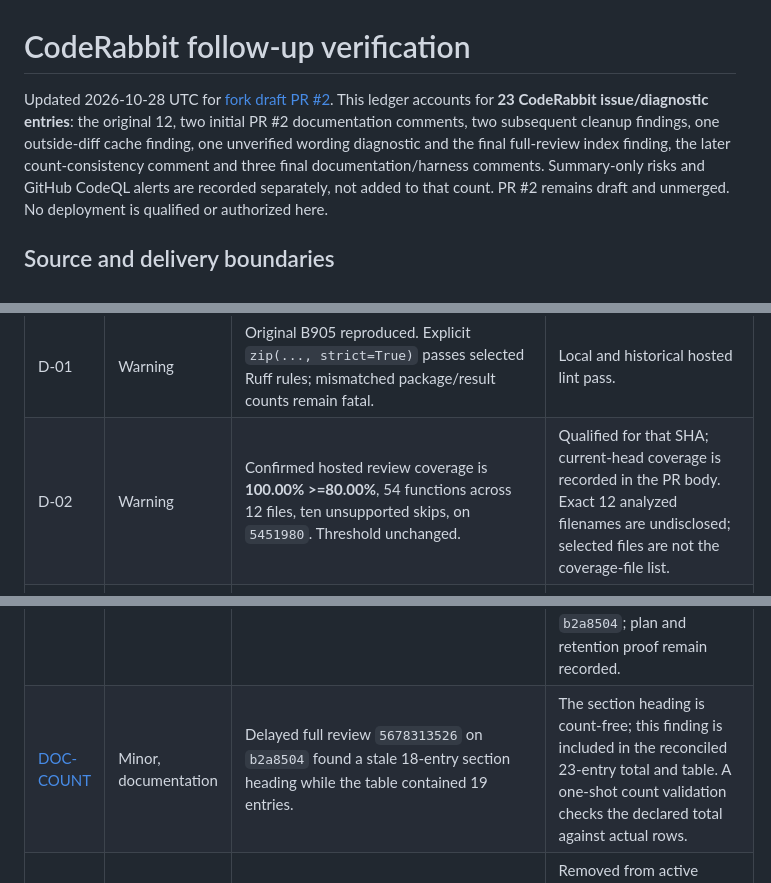
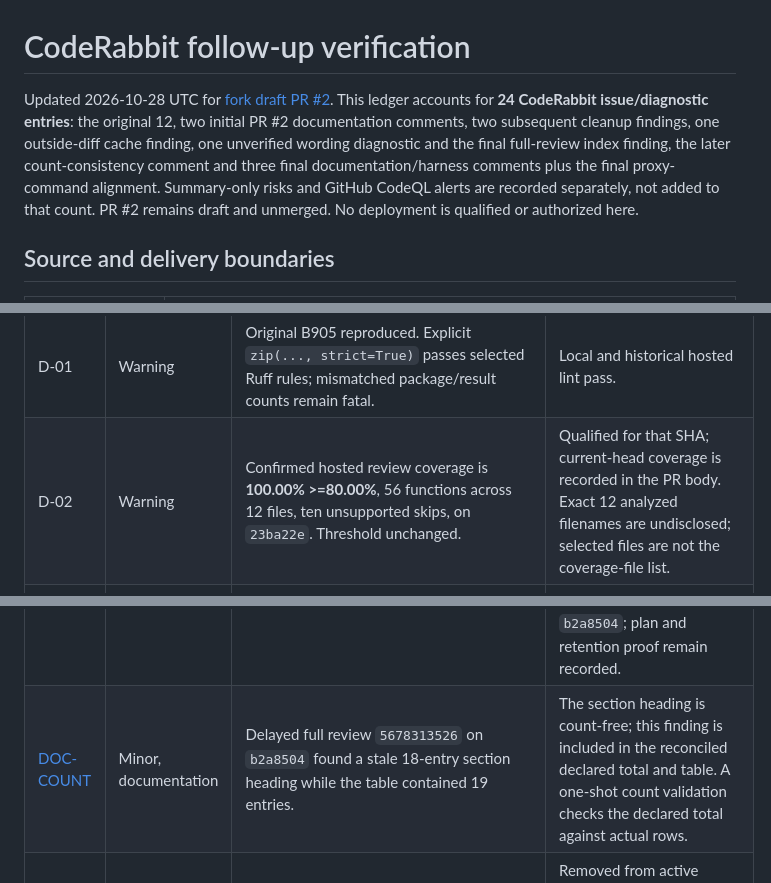
Before and after one commit to ColterD/Frayd, a Markdown page: docs/verification/coderabbit-follow-up.md, 3 parts joined by grey strips. GitHub-like rendering.

```diff
--- a/docs/verification/coderabbit-follow-up.md
+++ b/docs/verification/coderabbit-follow-up.md
@@ -1,11 +1,11 @@
 # CodeRabbit follow-up verification
 
 Updated 2026-10-28 UTC for [fork draft PR #2](https://github.com/ColterD/Frayd/pull/2).
-This ledger accounts for **23 CodeRabbit issue/diagnostic entries**: the original
+This ledger accounts for **24 CodeRabbit issue/diagnostic entries**: the original
 12, two initial PR #2 documentation comments, two subsequent cleanup findings,
 one outside-diff cache finding, one unverified wording diagnostic and the final
 full-review index finding, the later count-consistency comment and three final
-documentation/harness comments. Summary-only
+documentation/harness comments plus the final proxy-command alignment. Summary-only
 risks and GitHub CodeQL alerts are recorded separately, not added to that count.
 PR #2 remains draft and unmerged. No deployment is qualified or authorized here.
 
@@ -60,7 +61,7 @@ qualification. A resolved review thread and a passing check are separate evidenc
 | [CR-09](https://github.com/ColterD/Frayd/pull/1#pullrequestreview-5677254865) | Trivial | Baseline diagnostics failed. Tests now expose byte/text stderr and preserve the original error through cleanup errors; a real synthetic executable exits 23 with its diagnostic intact. Cleanup failure after success stays fatal. | Subprocess pass; no actual Docker outage induced. |
 | [CR-10](https://github.com/ColterD/Frayd/pull/1#pullrequestreview-5677254865) | Trivial | Original ignore rules failed. Real context export excludes synthetic `.env` variants and installer sentinels while retaining normal JS; runtime checks image/HTTP exclusion. | Historical Docker pass; repeat context/runtime checks on new build. |
 | D-01 | Warning | Original B905 reproduced. Explicit `zip(..., strict=True)` passes selected Ruff rules; mismatched package/result counts remain fatal. | Local and historical hosted lint pass. |
-| D-02 | Warning | Confirmed hosted review coverage is **100.00% >=80.00%**, 54 functions across 12 files, ten unsupported skips, on `5451980`. Threshold unchanged. | Qualified for that SHA; current-head coverage is recorded in the PR body. Exact 12 analyzed filenames are undisclosed; selected files are not the coverage-file list. |
+| D-02 | Warning | Confirmed hosted review coverage is **100.00% >=80.00%**, 56 functions across 12 files, ten unsupported skips, on `23ba22e`. Threshold unchanged. | Qualified for that SHA; current-head coverage is recorded in the PR body. Exact 12 analyzed filenames are undisclosed; selected files are not the coverage-file list. |
 | [PR2-DOC-01](https://github.com/ColterD/Frayd/pull/2#discussion_r4396630072) | Minor | Explicit oracle now requires successful proxy-facing liveness/library/progress before, during and after the blocked probe, followed by scan completion. Historical harness rerun exercised all phases. | Documentation and historical verification gap closed; separate from CR-02's Major code severity. |
 | [PR2-DOC-02](https://github.com/ColterD/Frayd/pull/2#pullrequestreview-5677483709) | Trivial | Explicit oracle preserves cached page names, page-index archive lookup, IDs, metadata and progress after upgrade/rescan. Populated legacy startup refreshed two rows; explicit rescan returned HTTP 202 then idle. All 19 HTTP/eight DB assertions passed after each. | Historical pass for unchanged archives; NEXT-01 covers archive replacement. |
 | [FRESH-01](https://github.com/ColterD/Frayd/pull/2#discussion_r4396816530) | Minor | Old cleanup missed a real stopped labelled container. Corrected all-state listing rejects it; removal restores clean checks. Red regression followed by 14 passing Python tests and lint. | Hosted thread resolved/outdated, marked addressed in `3b7a5f5`; historical runtime cleanup passed. |
@@ -68,7 +69,7 @@ qualification. A resolved review thread and a passing check are separate evidenc
 | [NEXT-01](https://github.com/ColterD/Frayd/pull/2#pullrequestreview-5677830358) | Minor, outside diff | Valid: persisted comic pages can outlive source mtime/size changes. Required oracle replaces an archive, rescans, verifies added page listing/index bytes while retaining ID/progress/other metadata. | Corrected in the final 28-test suite and real combined-image HTTP replacement test. Seconds-granularity mtime plus size does not detect replacements preserving both values. |
 | [NEXT-D01](https://github.com/ColterD/Frayd/pull/2#pullrequestreview-5677830358) | Minor, unverified tool diagnostic | Report requested “Ubuntu-hosted” wording but explicitly could not confirm its finding. Ledger uses **“hosted run on Ubuntu”** and records the actual historical workflow outcome below. | Wording clarified; diagnostic validity is not claimed. |
 | [FULL-01](https://github.com/ColterD/Frayd/pull/2#discussion_r4397136686) | Minor, performance | Reconciliation probes lack indexes for `media(transcode_path)` and `transcode_artifacts(owner_media_id)`. Verify backfill, conflict and cleanup query plans on several thousand converted rows. | Both idempotent indexes are added. Bundled SQLite 3.45.0 plans switch the correlated scans to covering-index searches on a 3,000-source fixture; schema/semantic checks and all 29 Rust tests pass. Thread was marked addressed and resolved on `b2a8504`; plan and retention proof remain recorded. |
-| [DOC-COUNT](https://github.com/ColterD/Frayd/pull/2#discussion_r4397295290) | Minor, documentation | Delayed full review `5678313526` on `b2a8504` found a stale 18-entry section heading while the table contained 19 entries. | The section heading is count-free; this finding is included in the reconciled 23-entry total and table. A one-shot count validation checks the declared total against actual rows. |
+| [DOC-COUNT](https://github.com/ColterD/Frayd/pull/2#discussion_r4397295290) | Minor, documentation | Delayed full review `5678313526` on `b2a8504` found a stale 18-entry section heading while the table contained 19 entries. | The section heading is count-free; this finding is included in the reconciled declared total and table. A one-shot count validation checks the declared total against actual rows. |
 | [DOC-ALERT-GATE](https://github.com/ColterD/Frayd/pull/2#discussion_r4397497064) | Minor, documentation | Alert 13 was already disposed, but a remaining-acceptance bullet still named it as pending. | Removed from active gates; the approved disposition, source/parser/recorder rationale and historical state remain recorded. |
 | [DOC-QA-SCOPE](https://github.com/ColterD/Frayd/pull/2#discussion_r4397497073) | Minor, conditional future scope | Use neutral QA image names and restore upstream checkout instructions before an upstream merge. | Neutral names adopted. The active fork checkout is deliberately retained for this owner-authorized fork-only draft because upstream lacks these fixes. Restoring the upstream checkout is a future upstream-contribution handoff condition, not an unmet gate in this round. |
 | [QA-READY](https://github.com/ColterD/Frayd/pull/2#discussion_r4397497091) | Minor, harness reliability | Readiness must retry raw transport resets/disconnects/timeouts alongside HTTP assertion failures until its bounded deadline. | Explicit OSError retry passes recovery/exhaustion cases across seven error variants; all 16 Python tests and the full default-image integration pass. Product runtime source is unchanged. |
```
Also changed, not shown: other parts of docs/verification/coderabbit-follow-up.md (+3 -1 lines).
